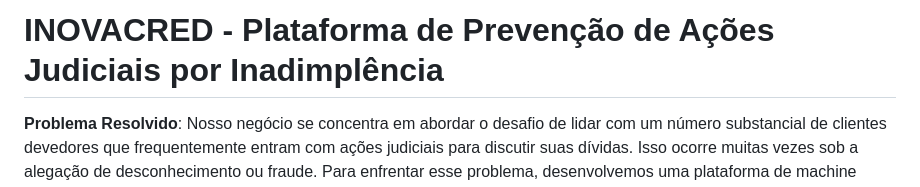
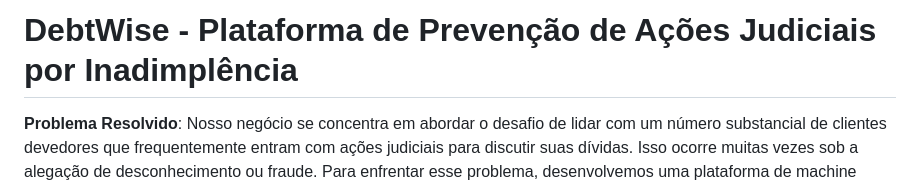
Before and after one commit to DevCodeMathias/HACKATON_JURI, a Markdown page: readme.md, the part around the change. Rendered like a GitHub page.

Commit message:
uptadete readme (back-end)

```diff
--- a/readme.md
+++ b/readme.md
@@ -1,4 +1,4 @@
-# INOVACRED - Plataforma de Prevenção de Ações Judiciais por Inadimplência
+# DebtWise - Plataforma de Prevenção de Ações Judiciais por Inadimplência
 
 **Problema Resolvido**: Nosso negócio se concentra em abordar o desafio de lidar com um número substancial de clientes devedores que frequentemente entram com ações judiciais para discutir suas dívidas. Isso ocorre muitas vezes sob a alegação de desconhecimento ou fraude. Para enfrentar esse problema, desenvolvemos uma plataforma de machine learning que utiliza análise preditiva de dados para identificar proativamente quais clientes têm maior probabilidade de propor ações judiciais.
 
```
